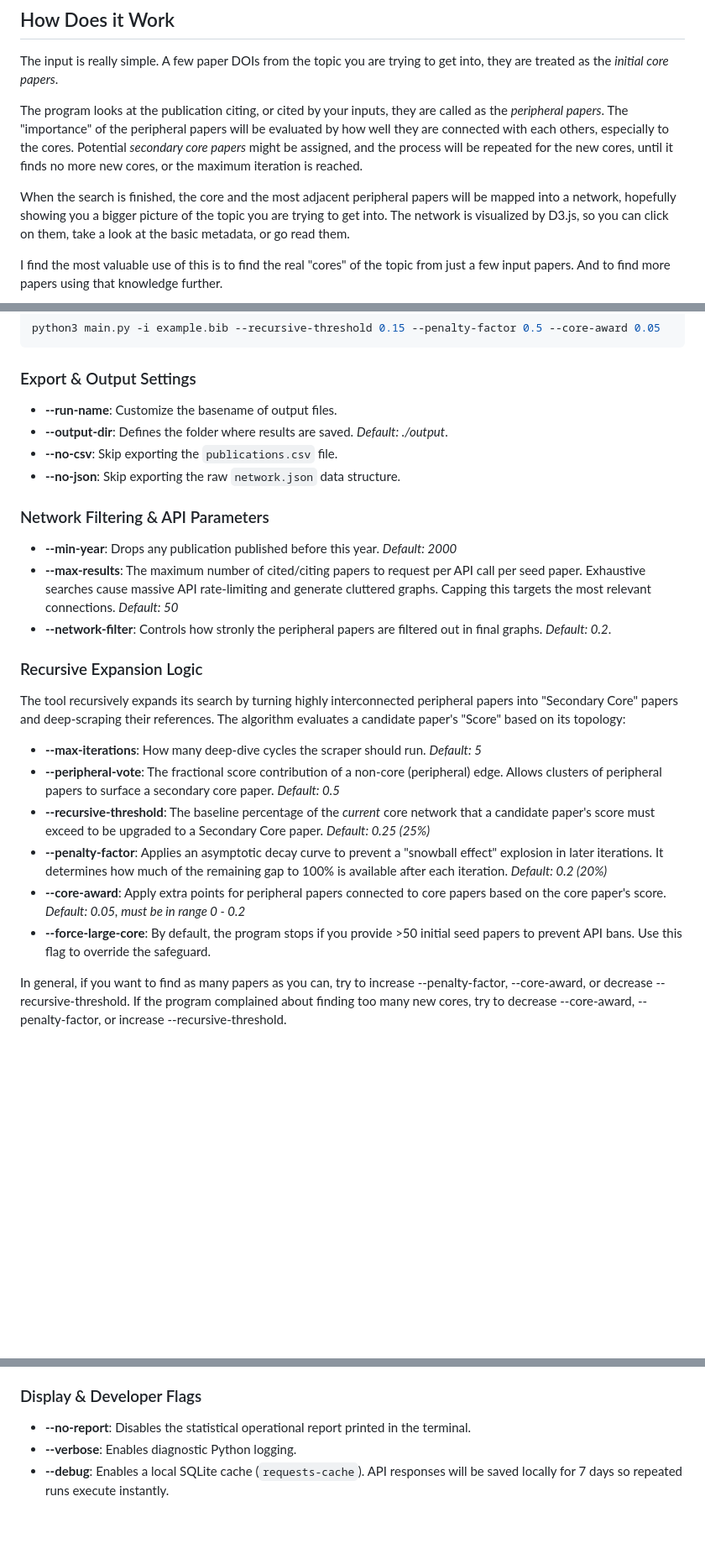
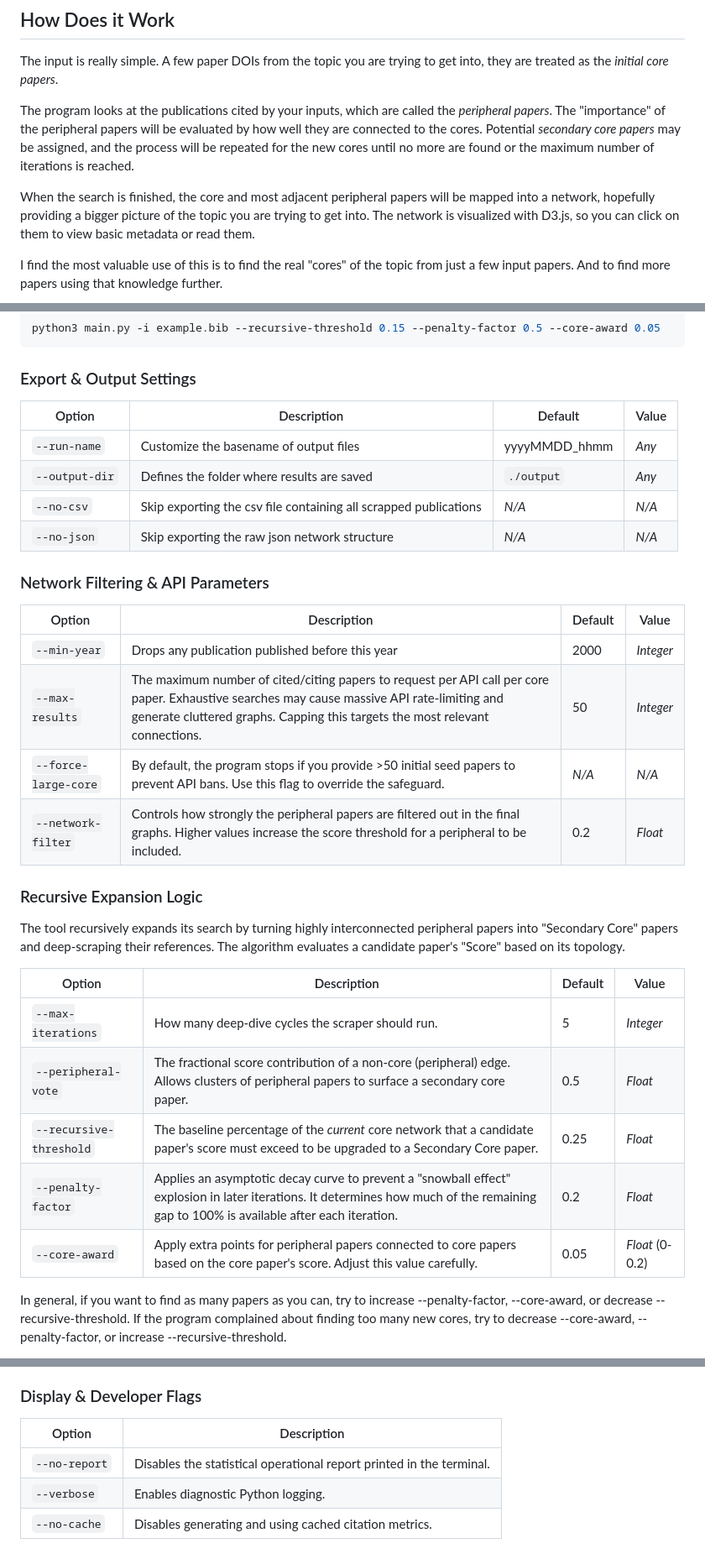
Before and after one commit to zzzhehao/citation-network, a Markdown page: README.md, 3 parts joined by grey strips. Shown at 84% size. Rendered like a GitHub page; blank space fills up the shorter version.

```diff
--- a/README.md
+++ b/README.md
@@ -10,9 +10,9 @@ Try the [demo](https://zzzhehao.github.io/citation-network/SIA_network.html).
 
 The input is really simple. A few paper DOIs from the topic you are trying to get into, they are treated as the *initial core papers*.
 
-The program looks at the publication citing, or cited by your inputs, they are called as the *peripheral papers*. The "importance" of the peripheral papers will be evaluated by how well they are connected with each others, especially to the cores. Potential *secondary core papers* might be assigned, and the process will be repeated for the new cores, until it finds no more new cores, or the maximum iteration is reached.
+The program looks at the publications cited by your inputs, which are called the *peripheral papers*. The "importance" of the peripheral papers will be evaluated by how well they are connected to the cores. Potential *secondary core papers* may be assigned, and the process will be repeated for the new cores until no more are found or the maximum number of iterations is reached.
 
-When the search is finished, the core and the most adjacent peripheral papers will be mapped into a network, hopefully showing you a bigger picture of the topic you are trying to get into. The network is visualized by D3.js, so you can click on them, take a look at the basic metadata, or go read them.
+When the search is finished, the core and most adjacent peripheral papers will be mapped into a network, hopefully providing a bigger picture of the topic you are trying to get into. The network is visualized with D3.js, so you can click on them to view basic metadata or read them.
 
 I find the most valuable use of this is to find the real "cores" of the topic from just a few input papers. And to find more papers using that knowledge further.
 
@@ -84,27 +84,36 @@ python3 main.py -i example.bib --recursive-threshold 0.15 --penalty-factor 0.5 -
 
 ### Export & Output Settings
 
-* **--run-name**: Customize the basename of output files.
-* **--output-dir**: Defines the folder where results are saved. *Default: ./output*.
-* **--no-csv**: Skip exporting the `publications.csv` file.
-* **--no-json**: Skip exporting the raw `network.json` data structure.
+
+| Option         | Description                                                      | Default       | Value |
+| -------------- | ---------------------------------------------------------------- | ------------- | ----- |
+| `--run-name`   | Customize the basename of output files                           | yyyyMMDD_hhmm | *Any* |
+| `--output-dir` | Defines the folder where results are saved                       | `./output`    | *Any* |
+| `--no-csv`     | Skip exporting the csv file containing all scrapped publications | *N/A*         | *N/A* |
+| `--no-json`    | Skip exporting the raw json network structure                    | *N/A*         | *N/A* |
+
 
 ### Network Filtering & API Parameters
 
-* **--min-year**: Drops any publication published before this year. *Default: 2000*
-* **--max-results**: The maximum number of cited/citing papers to request per API call per seed paper. Exhaustive searches cause massive API rate-limiting and generate cluttered graphs. Capping this targets the most relevant connections. *Default: 50*
-* **--network-filter**: Controls how stronly the peripheral papers are filtered out in final graphs. *Default: 0.2*.
+| Option               | Description                                                                                                                                                                                                                  | Default | Value     |
+| -------------------- | ---------------------------------------------------------------------------------------------------------------------------------------------------------------------------------------------------------------------------- | ------- | --------- |
+| `--min-year`         | Drops any publication published before this year                                                                                                                                                                             | 2000    | *Integer* |
+| `--max-results`      | The maximum number of cited/citing papers to request per API call per core paper. Exhaustive searches may cause massive API rate-limiting and generate cluttered graphs. Capping this targets the most relevant connections. | 50      | *Integer* |
+| `--force-large-core` | By default, the program stops if you provide >50 initial seed papers to prevent API bans. Use this flag to override the safeguard.                                                                                           | *N/A*   | *N/A*     |
+| `--network-filter`   | Controls how strongly the peripheral papers are filtered out in the final graphs. Higher values increase the score threshold for a peripheral to be included.                                                                | 0.2     | *Float*   |
 
 ### Recursive Expansion Logic
 
-The tool recursively expands its search by turning highly interconnected peripheral papers into "Secondary Core" papers and deep-scraping their references. The algorithm evaluates a candidate paper's "Score" based on its topology:
+The tool recursively expands its search by turning highly interconnected peripheral papers into "Secondary Core" papers and deep-scraping their references. The algorithm evaluates a candidate paper's "Score" based on its topology.
 
-* **--max-iterations**: How many deep-dive cycles the scraper should run. *Default: 5*
-* **--peripheral-vote**: The fractional score contribution of a non-core (peripheral) edge. Allows clusters of peripheral papers to surface a secondary core paper. *Default: 0.5*
-* **--recursive-threshold**: The baseline percentage of the *current* core network that a candidate paper's score must exceed to be upgraded to a Secondary Core paper. *Default: 0.25 (25%)*
-* **--penalty-factor**: Applies an asymptotic decay curve to prevent a "snowball effect" explosion in later iterations. It determines how much of the remaining gap to 100% is available after each iteration. *Default: 0.2 (20%)*
-* **--core-award**: Apply extra points for peripheral papers connected to core papers based on the core paper's score. *Default: 0.05, must be in range 0 - 0.2*
-* **--force-large-core**: By default, the program stops if you provide >50 initial seed papers to prevent API bans. Use this flag to override the safeguard.
+| Option                  | Description                                                                                                                                                                            | Default | Value           |
+| ----------------------- | -------------------------------------------------------------------------------------------------------------------------------------------------------------------------------------- | ------- | --------------- |
+| `--max-iterations`      | How many deep-dive cycles the scraper should run.                                                                                                                                      | 5       | *Integer*       |
+| `--peripheral-vote`     | The fractional score contribution of a non-core (peripheral) edge. Allows clusters of peripheral papers to surface a secondary core paper.                                             | 0.5     | *Float*         |
+| `--recursive-threshold` | The baseline percentage of the *current* core network that a candidate paper's score must exceed to be upgraded to a Secondary Core paper.                                             | 0.25    | *Float*         |
+| `--penalty-factor`      | Applies an asymptotic decay curve to prevent a "snowball effect" explosion in later iterations. It determines how much of the remaining gap to 100% is available after each iteration. | 0.2     | *Float*         |
+| `--core-award`          | Apply extra points for peripheral papers connected to core papers based on the core paper's score. Adjust this value carefully.                                                        | 0.05    | *Float* (0-0.2) |
+
 
 In general, if you want to find as many papers as you can, try to increase --penalty-factor, --core-award, or decrease --recursive-threshold. If the program complained about finding too many new cores, try to decrease --core-award, --penalty-factor, or increase --recursive-threshold.
 
@@ -114,6 +123,8 @@ Generally, I recommend starting with the default values and adjusting them based
 
 ### Display & Developer Flags
 
-* **--no-report**: Disables the statistical operational report printed in the terminal.
-* **--verbose**: Enables diagnostic Python logging.
-* **--debug**: Enables a local SQLite cache (`requests-cache`). API responses will be saved locally for 7 days so repeated runs execute instantly.
+| Option        | Description                                                          |
+| ------------- | -------------------------------------------------------------------- |
+| `--no-report` | Disables the statistical operational report printed in the terminal. |
+| `--verbose`   | Enables diagnostic Python logging.                                   |
+| `--no-cache`  | Disables generating and using cached citation metrics.               |
```
